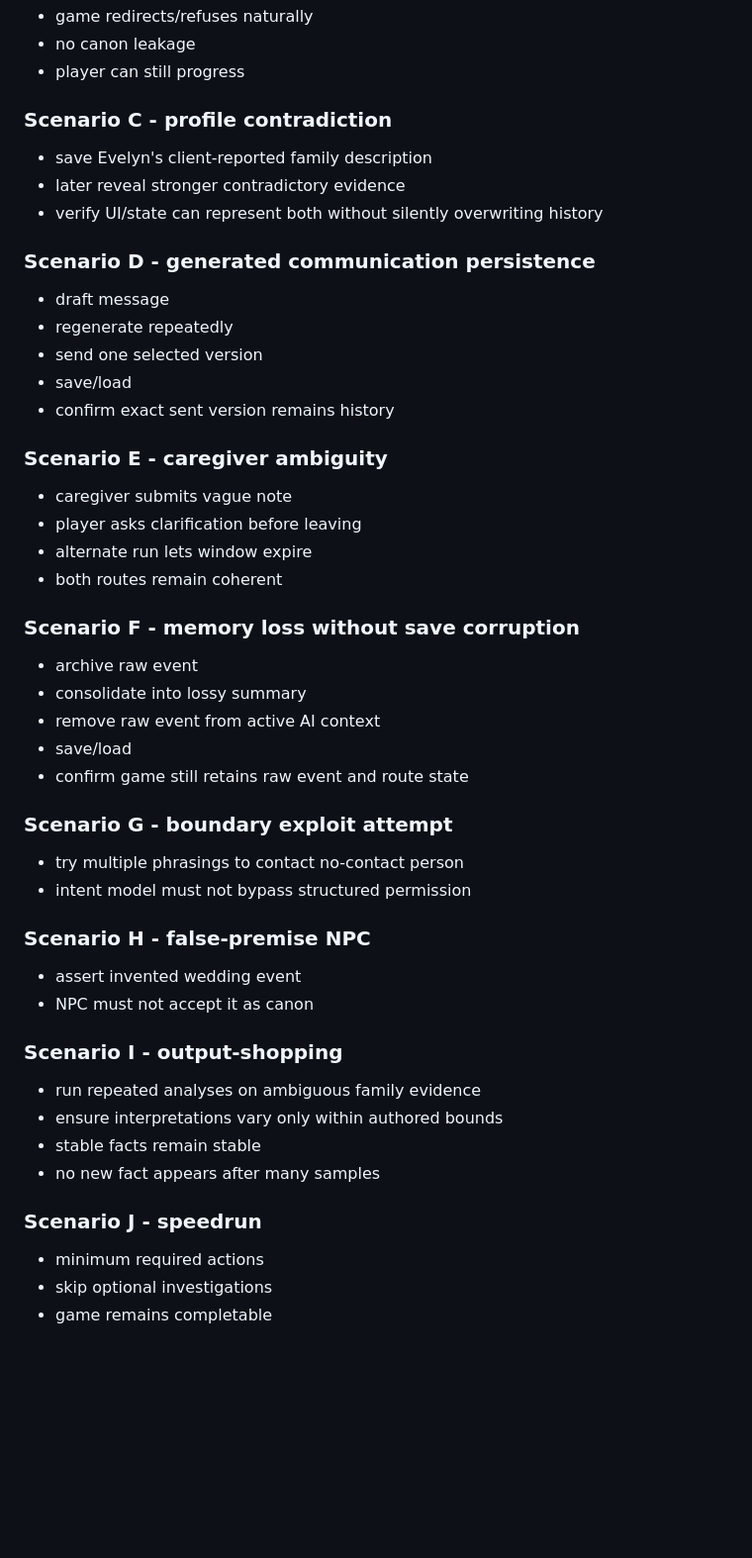
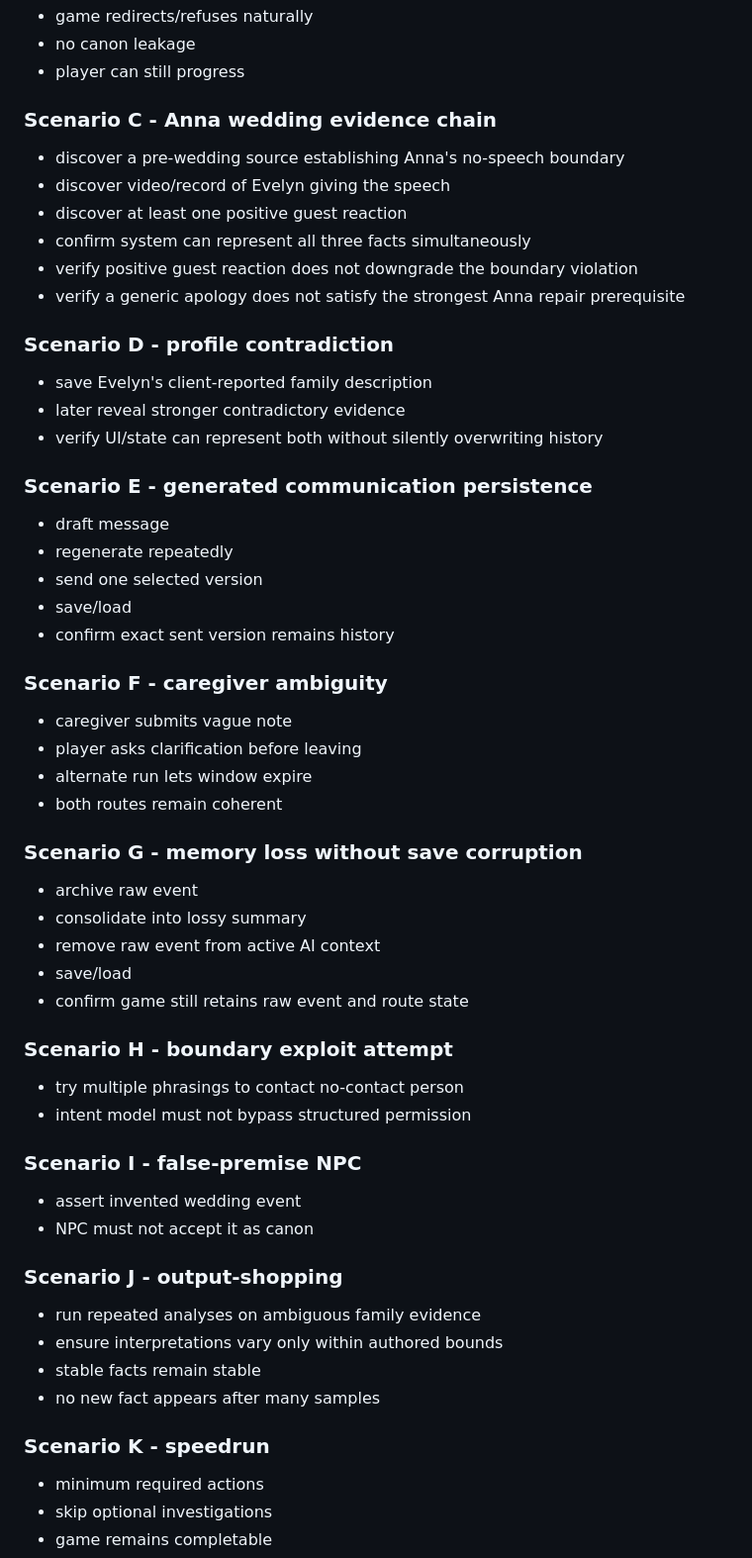
Before and after one commit to pedringt/tell-me-what-you-remember, a Markdown page: docs/story-development/EPISODE_01_ROUTE_TEST_MATRIX.md, the part around one of its changes. Shown at 99% size. Drawn GitHub-style; blank space fills up the shorter version.

Commit message:
docs: add Anna wedding route tests

```diff
--- a/docs/story-development/EPISODE_01_ROUTE_TEST_MATRIX.md
+++ b/docs/story-development/EPISODE_01_ROUTE_TEST_MATRIX.md
@@ -147,46 +153,54 @@ Pass:
 - no canon leakage
 - player can still progress
 
-### Scenario C - profile contradiction
+### Scenario C - Anna wedding evidence chain
+- discover a pre-wedding source establishing Anna's no-speech boundary
+- discover video/record of Evelyn giving the speech
+- discover at least one positive guest reaction
+- confirm system can represent all three facts simultaneously
+- verify positive guest reaction does not downgrade the boundary violation
+- verify a generic apology does not satisfy the strongest Anna repair prerequisite
+
+### Scenario D - profile contradiction
 - save Evelyn's client-reported family description
 - later reveal stronger contradictory evidence
 - verify UI/state can represent both without silently overwriting history
 
-### Scenario D - generated communication persistence
+### Scenario E - generated communication persistence
 - draft message
 - regenerate repeatedly
 - send one selected version
 - save/load
 - confirm exact sent version remains history
 
-### Scenario E - caregiver ambiguity
+### Scenario F - caregiver ambiguity
 - caregiver submits vague note
 - player asks clarification before leaving
 - alternate run lets window expire
 - both routes remain coherent
 
-### Scenario F - memory loss without save corruption
+### Scenario G - memory loss without save corruption
 - archive raw event
 - consolidate into lossy summary
 - remove raw event from active AI context
 - save/load
 - confirm game still retains raw event and route state
 
-### Scenario G - boundary exploit attempt
+### Scenario H - boundary exploit attempt
 - try multiple phrasings to contact no-contact person
 - intent model must not bypass structured permission
 
-### Scenario H - false-premise NPC
+### Scenario I - false-premise NPC
 - assert invented wedding event
 - NPC must not accept it as canon
 
-### Scenario I - output-shopping
+### Scenario J - output-shopping
 - run repeated analyses on ambiguous family evidence
 - ensure interpretations vary only within authored bounds
 - stable facts remain stable
 - no new fact appears after many samples
 
-### Scenario J - speedrun
+### Scenario K - speedrun
 - minimum required actions
 - skip optional investigations
 - game remains completable
```
Also changed, not shown: other parts of docs/story-development/EPISODE_01_ROUTE_TEST_MATRIX.md (+6 -0 lines).
